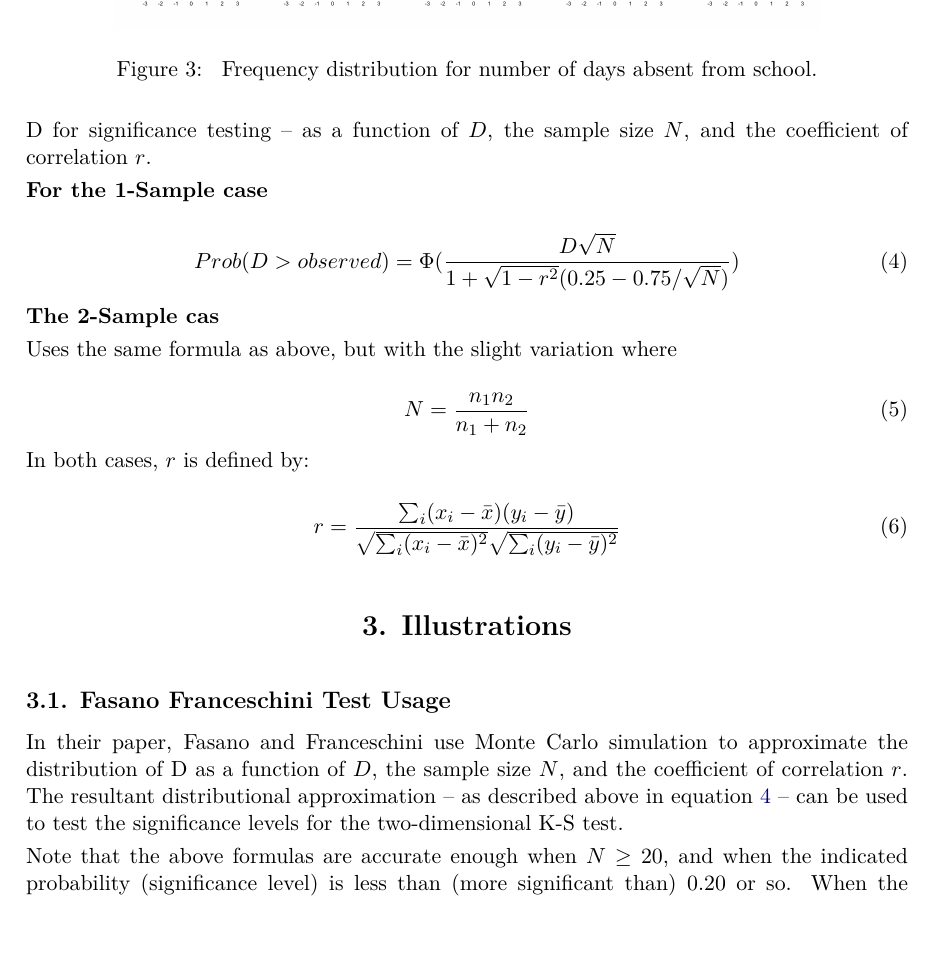
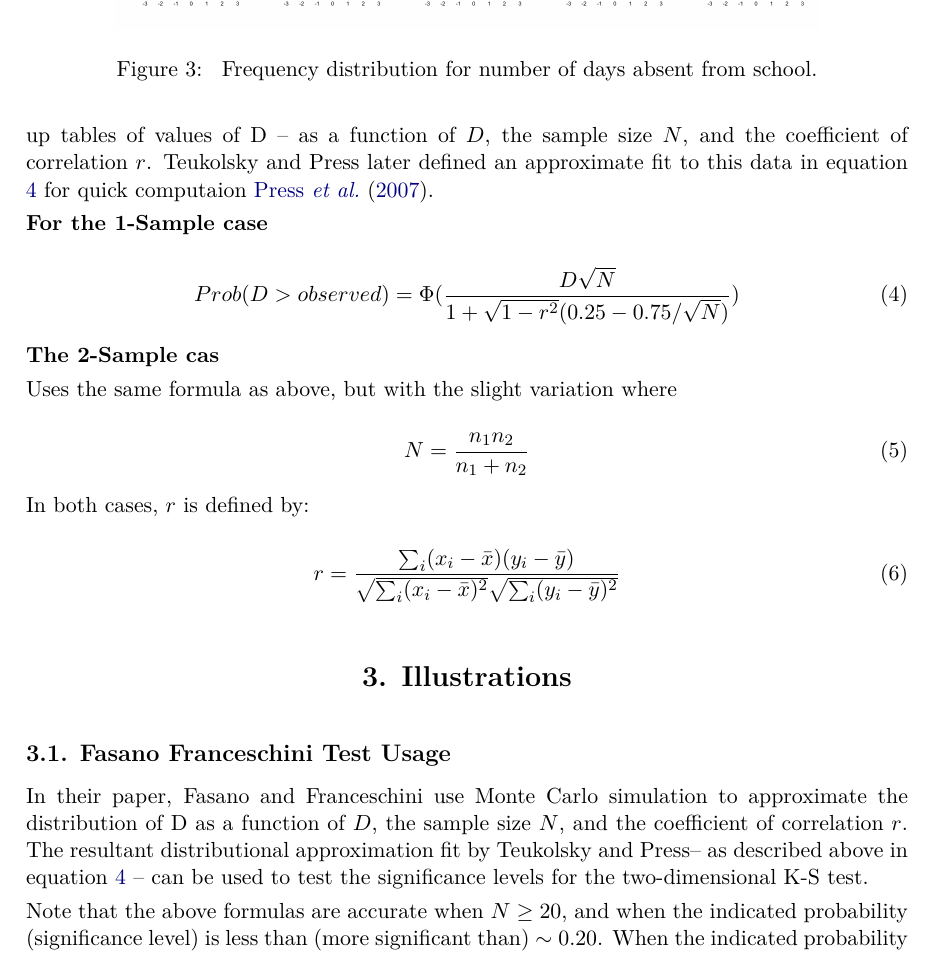
Before and after one commit to braunlab-nu/fasano.franceschini.test, a LaTeX document (journalMS/article.tex): part of page 5 of 10, cut so that both start at the same text. Compiled offline with pdfLaTeX.

Commit message:
updated journal article

```diff
--- a/journalMS/article.tex
+++ b/journalMS/article.tex
@@ -239,7 +239,7 @@ This process is repeated using the blue points as the origins to compute the max
 
 \subsection{Defining the Fasano and Franceschini Null Distribution}
 
-Using Monte Carlo simulation, Fasano and Franceschini approximated the distribution of D for significance testing -- as a function of $D$, the sample size $N$, and the coefficient of correlation $r$.
+Using Monte Carlo simulation, Fasano and Franceschini created a series of critical value look up tables of values of D -- as a function of $D$, the sample size $N$, and the coefficient of correlation $r$. Teukolsky and Press later defined an approximate fit to this data in equation \ref{eq:4} for quick computaion \cite{numericalRecipes}.
 
 \textbf{For the 1-Sample case}
 
@@ -365,9 +365,9 @@ r = \frac{\sum_{i}^{}(x_i-\bar{x})(y_i-\bar{y})}{\sqrt{\sum_{i}^{}(x_i-\bar{x})^
 
 \subsection{Fasano Franceschini Test Usage}
 
-In their paper, Fasano and Franceschini use Monte Carlo simulation to approximate the distribution of D as a function of $D$, the sample size $N$, and the coefficient of correlation $r$. The resultant distributional approximation -- as described above in equation \ref{eq:4} -- can be used to test the significance levels for the two-dimensional K-S test.
+In their paper, Fasano and Franceschini use Monte Carlo simulation to approximate the distribution of D as a function of $D$, the sample size $N$, and the coefficient of correlation $r$. The resultant distributional approximation fit by Teukolsky and Press-- as described above in equation \ref{eq:4} -- can be used to test the significance levels for the two-dimensional K-S test.
 
-Note that the above formulas are accurate enough when $N \geq 20$, and when the indicated probability (significance level) is less than (more significant than) 0.20 or so. When the indicated probability is $> 0.20$, its value may not be accurate, but the implication that the data and model (or two data sets) are not significantly different is certainly correct.
+Note that the above formulas are accurate when $N \geq 20$, and when the indicated probability (significance level) is less than (more significant than) $\sim 0.20$. When the indicated probability is $> 0.20$, its value may not be accurate, but the implication that the two data sets are not significantly different is certainly correct.
 
 \begin{CodeChunk}
 \begin{CodeInput}
```
